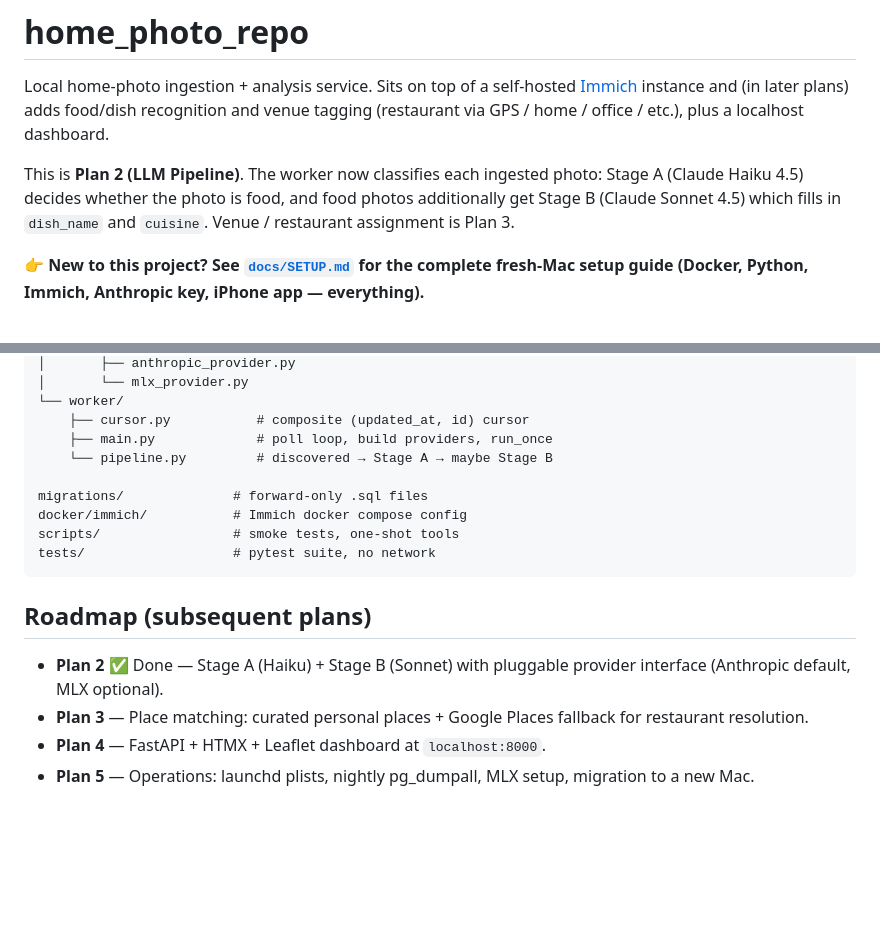
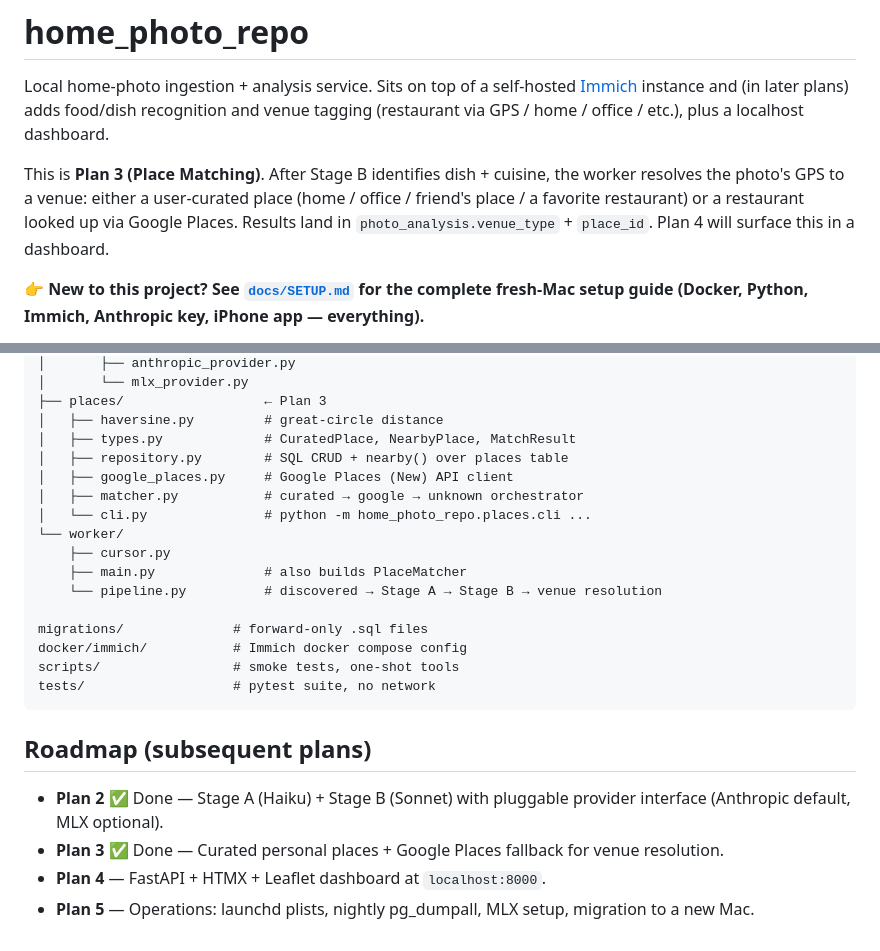
Before and after one commit to kevinlighter009/home, a Markdown page: README.md, 2 parts joined by grey strips. Drawn GitHub-style; blank space fills up the shorter version.

```diff
--- a/README.md
+++ b/README.md
@@ -5,10 +5,12 @@ Local home-photo ingestion + analysis service. Sits on top of a self-hosted
 recognition and venue tagging (restaurant via GPS / home / office / etc.),
 plus a localhost dashboard.
 
-This is **Plan 2 (LLM Pipeline)**. The worker now classifies each ingested
-photo: Stage A (Claude Haiku 4.5) decides whether the photo is food, and
-food photos additionally get Stage B (Claude Sonnet 4.5) which fills in
-`dish_name` and `cuisine`. Venue / restaurant assignment is Plan 3.
+This is **Plan 3 (Place Matching)**. After Stage B identifies dish + cuisine,
+the worker resolves the photo's GPS to a venue: either a user-curated
+place (home / office / friend's place / a favorite restaurant) or a
+restaurant looked up via Google Places. Results land in
+`photo_analysis.venue_type` + `place_id`. Plan 4 will surface this in a
+dashboard.
 
 **👉 New to this project? See [`docs/SETUP.md`](docs/SETUP.md) for the
 complete fresh-Mac setup guide (Docker, Python, Immich, Anthropic key,
@@ -174,9 +244,16 @@ src/home_photo_repo/
 │       ├── anthropic_provider.py
 │       └── mlx_provider.py
+├── places/                  ← Plan 3
+│   ├── haversine.py         # great-circle distance
+│   ├── types.py             # CuratedPlace, NearbyPlace, MatchResult
+│   ├── repository.py        # SQL CRUD + nearby() over places table
+│   ├── google_places.py     # Google Places (New) API client
+│   ├── matcher.py           # curated → google → unknown orchestrator
+│   └── cli.py               # python -m home_photo_repo.places.cli ...
 └── worker/
-    ├── cursor.py           # composite (updated_at, id) cursor
-    ├── main.py             # poll loop, build providers, run_once
-    └── pipeline.py         # discovered → Stage A → maybe Stage B
+    ├── cursor.py
+    ├── main.py              # also builds PlaceMatcher
+    └── pipeline.py          # discovered → Stage A → Stage B → venue resolution
 
 migrations/              # forward-only .sql files
 docker/immich/           # Immich docker compose config
@@ -188,8 +265,8 @@ tests/                   # pytest suite, no network
 
 - **Plan 2** ✅ Done — Stage A (Haiku) + Stage B (Sonnet) with pluggable
   provider interface (Anthropic default, MLX optional).
-- **Plan 3** — Place matching: curated personal places + Google Places
-  fallback for restaurant resolution.
+- **Plan 3** ✅ Done — Curated personal places + Google Places fallback
+  for venue resolution.
 - **Plan 4** — FastAPI + HTMX + Leaflet dashboard at `localhost:8000`.
 - **Plan 5** — Operations: launchd plists, nightly pg_dumpall, MLX
   setup, migration to a new Mac.
```
Also changed, not shown: other parts of README.md (+76 -8 lines), docs/SETUP.md (+43 -1 lines).
